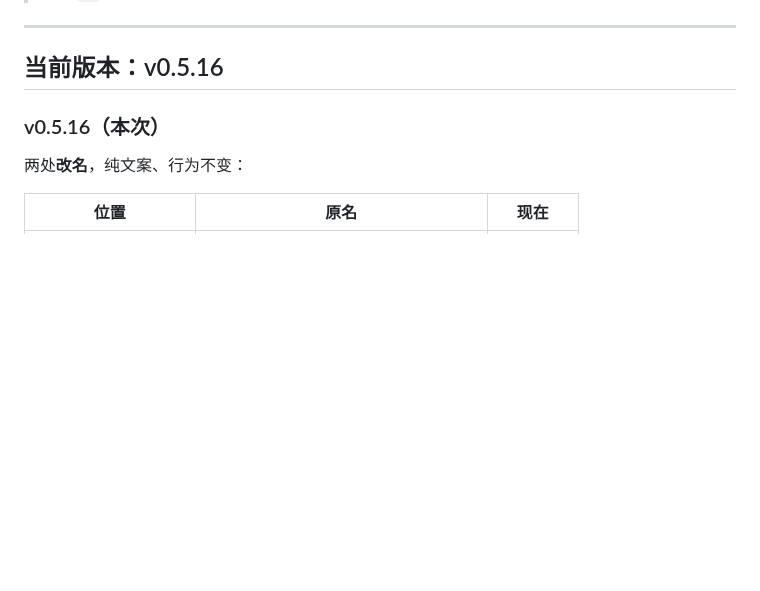
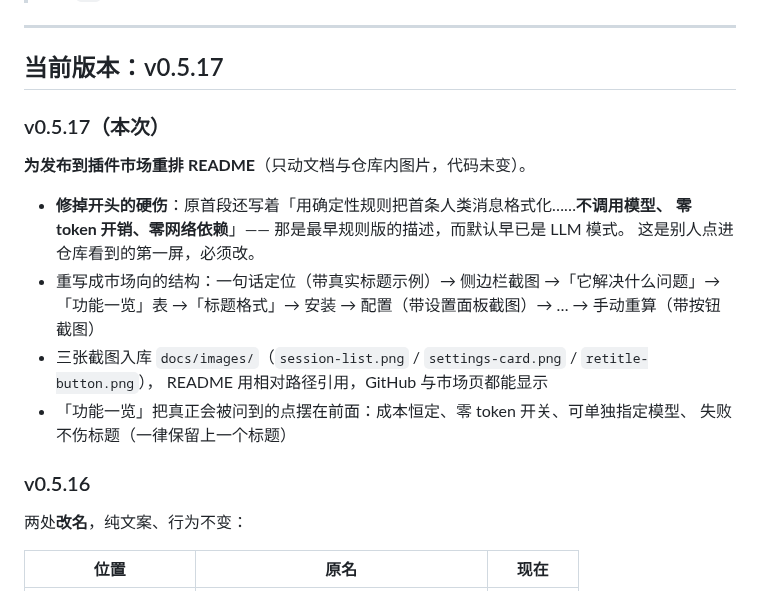
Before and after one commit to cq-guojia/dsh-session-title-pattern, a Markdown page: DEVELOPMENT.md, the part around the change. Rendered like a GitHub page; blank space fills up the shorter version.

```diff
--- a/DEVELOPMENT.md
+++ b/DEVELOPMENT.md
@@ -11,9 +11,23 @@
 
 ---
 
-## 当前版本：v0.5.16
+## 当前版本：v0.5.17
 
-### v0.5.16（本次）
+### v0.5.17（本次）
+
+**为发布到插件市场重排 README**（只动文档与仓库内图片，代码未变）。
+
+- **修掉开头的硬伤**：原首段还写着「用确定性规则把首条人类消息格式化……**不调用模型、
+  零 token 开销、零网络依赖**」—— 那是最早规则版的描述，而默认早已是 LLM 模式。
+  这是别人点进仓库看到的第一屏，必须改。
+- 重写成市场向的结构：一句话定位（带真实标题示例）→ 侧边栏截图 →「它解决什么问题」→
+  「功能一览」表 →「标题格式」→ 安装 → 配置（带设置面板截图）→ … → 手动重算（带按钮截图）
+- 三张截图入库 `docs/images/`（`session-list.png` / `settings-card.png` / `retitle-button.png`），
+  README 用相对路径引用，GitHub 与市场页都能显示
+- 「功能一览」把真正会被问到的点摆在前面：成本恒定、零 token 开关、可单独指定模型、
+  失败不伤标题（一律保留上一个标题）
+
+### v0.5.16
 
 两处**改名**，纯文案、行为不变：
 
```
Also changed, not shown: README.md (+49 -10 lines), docs/images/retitle-button.png (added), docs/images/session-list.png (added), docs/images/settings-card.png (added), 1 other file.
